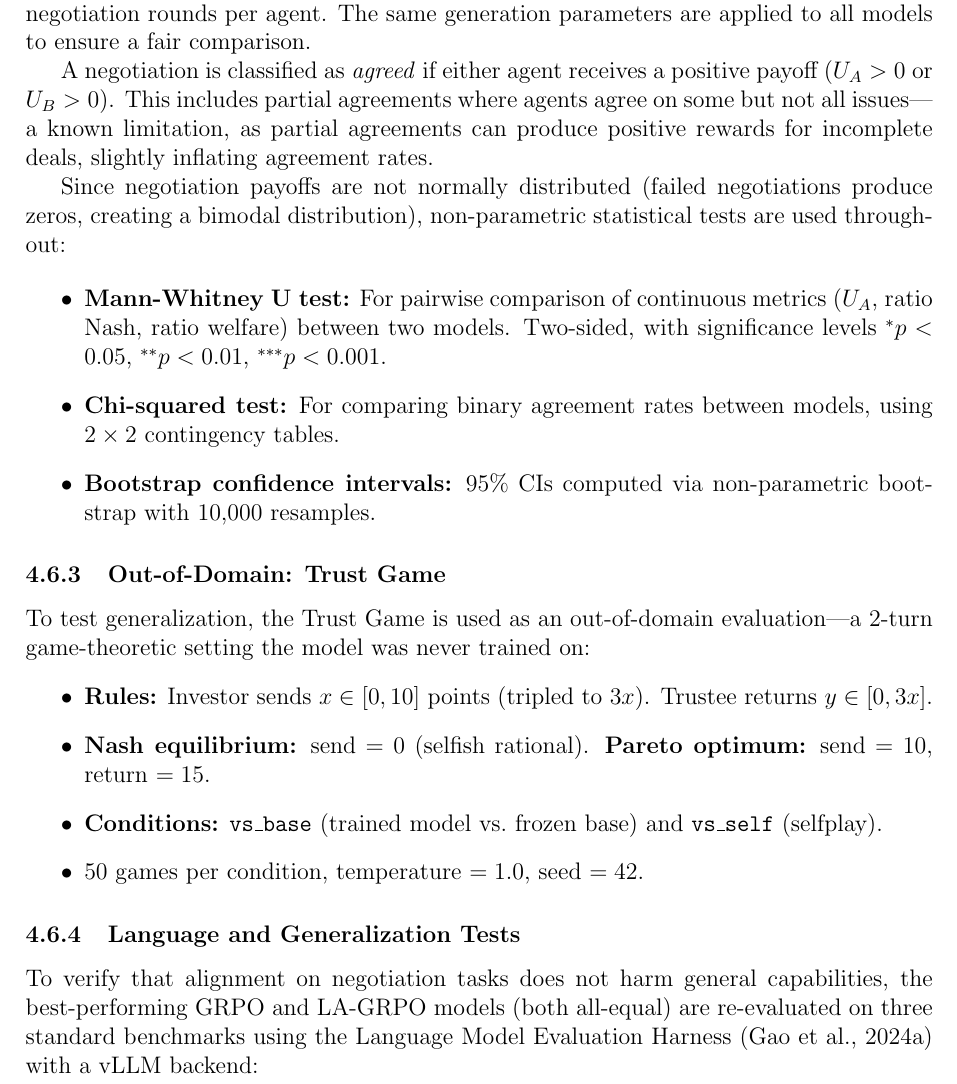
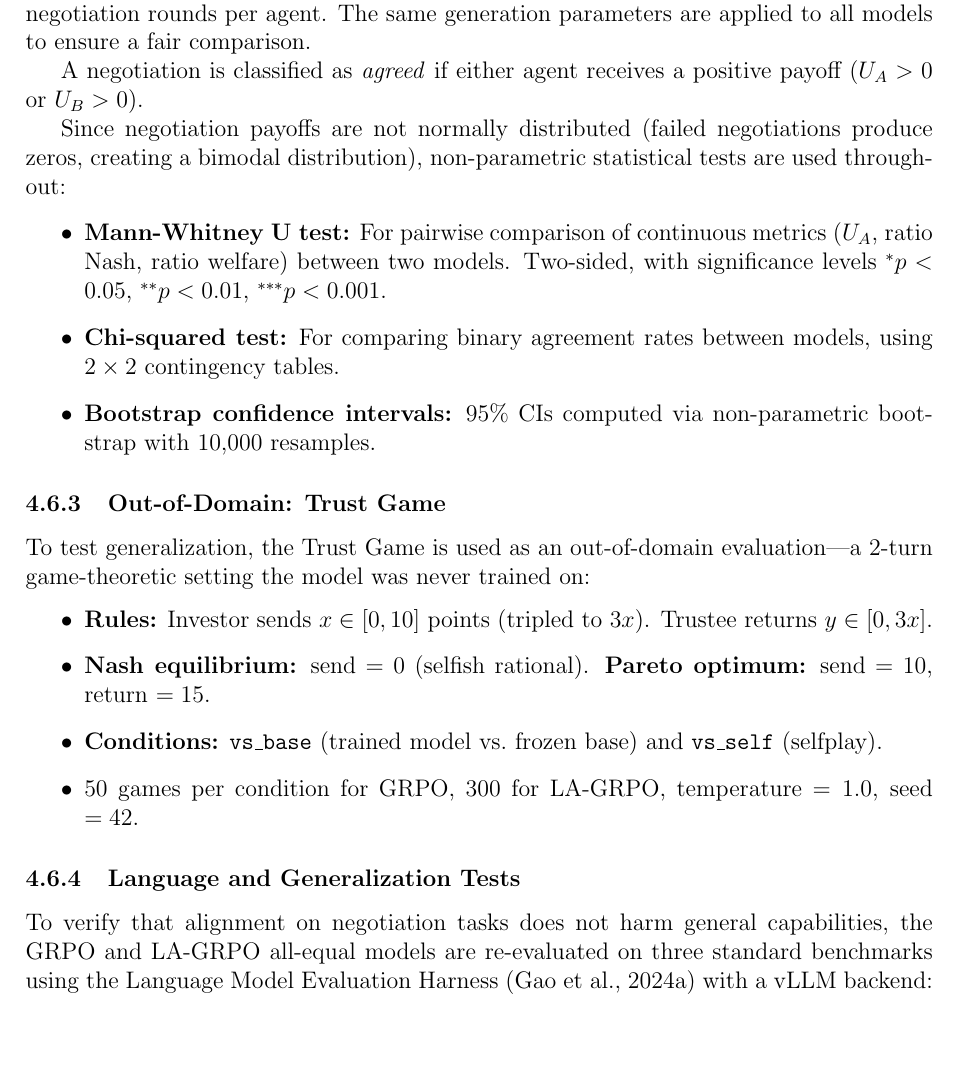
Before and after one commit to migub/master_thesis, a LaTeX document (main.tex): part of page 22 of 53, cut so that both start at the same text, the shorter picture padded with empty space. Compiled offline with pdfLaTeX.

Commit message:
fix: Section 4 — RTX 5090 was rented (not local); remove partial-agreement disclaimer; Trust Game 50/300 split; benchmark eval description

```diff
--- a/main.tex
+++ b/main.tex
@@ -582,7 +582,7 @@ Each trained model is evaluated by playing selfplay negotiations against the fro
 
 Generation uses temperature $= 1.0$ with a maximum of 200 tokens per turn and 5 negotiation rounds per agent. The same generation parameters are applied to all models to ensure a fair comparison.
 
-A negotiation is classified as \textit{agreed} if either agent receives a positive payoff ($U_A > 0$ or $U_B > 0$). This includes partial agreements where agents agree on some but not all issues---a known limitation, as partial agreements can produce positive rewards for incomplete deals, slightly inflating agreement rates.
+A negotiation is classified as \textit{agreed} if either agent receives a positive payoff ($U_A > 0$ or $U_B > 0$).
 
 Since negotiation payoffs are not normally distributed (failed negotiations produce zeros, creating a bimodal distribution), non-parametric statistical tests are used throughout:
 
@@ -599,12 +599,12 @@ To test generalization, the Trust Game is used as an out-of-domain evaluation---
     \item \textbf{Rules:} Investor sends $x \in [0, 10]$ points (tripled to $3x$). Trustee returns $y \in [0, 3x]$.
     \item \textbf{Nash equilibrium:} send $= 0$ (selfish rational). \textbf{Pareto optimum:} send $= 10$, return $= 15$.
     \item \textbf{Conditions:} \texttt{vs\_base} (trained model vs.\ frozen base) and \texttt{vs\_self} (selfplay).
-    \item 50 games per condition, temperature $= 1.0$, seed $= 42$.
+    \item 50 games per condition for GRPO, 300 for LA-GRPO, temperature $= 1.0$, seed $= 42$.
 \end{itemize}
 
 \subsubsection{Language and Generalization Tests}
 
-To verify that alignment on negotiation tasks does not harm general capabilities, the best-performing GRPO and LA-GRPO models (both all-equal) are re-evaluated on three standard benchmarks using the Language Model Evaluation Harness \citep{eval-harness} with a vLLM backend:
+To verify that alignment on negotiation tasks does not harm general capabilities, the GRPO and LA-GRPO all-equal models are re-evaluated on three standard benchmarks using the Language Model Evaluation Harness \citep{eval-harness} with a vLLM backend:
 
 \begin{itemize}
     \item \textbf{MMLU-Pro} \citep{wang2024mmluprorobustchallengingmultitask}: 5-shot multiple-choice evaluation across 14 academic subjects (12{,}000+ questions with 10 answer options). Tests factual knowledge and reasoning.
```
Also changed, not shown: main.tex (2 more changed lines).
